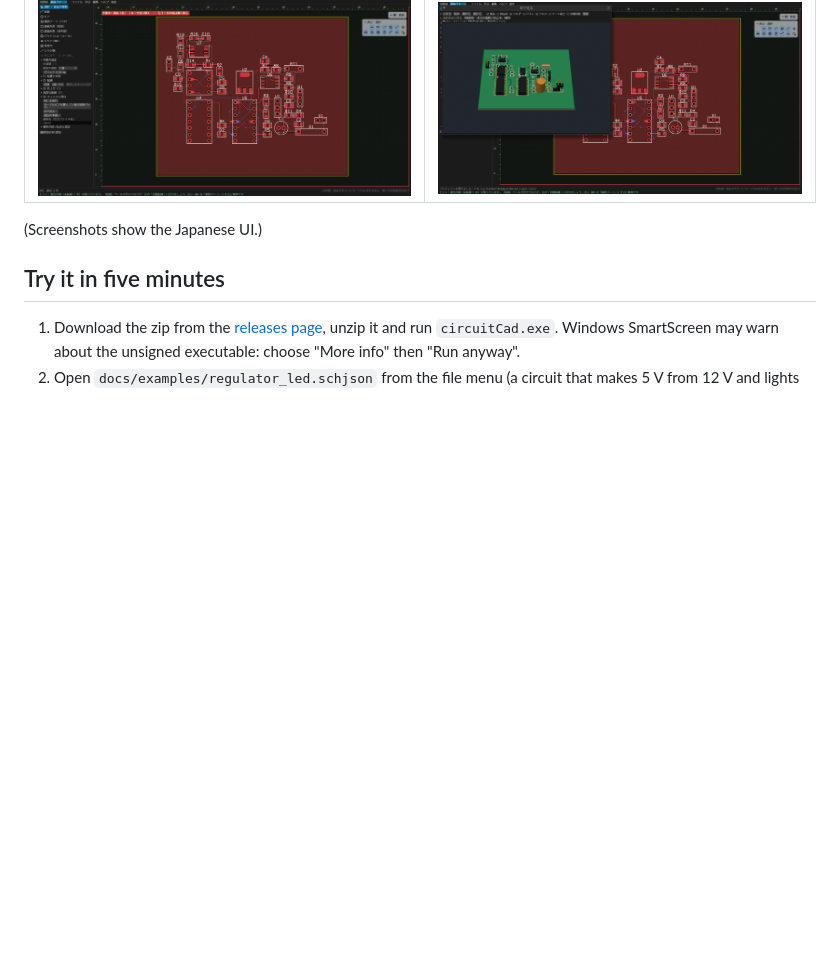
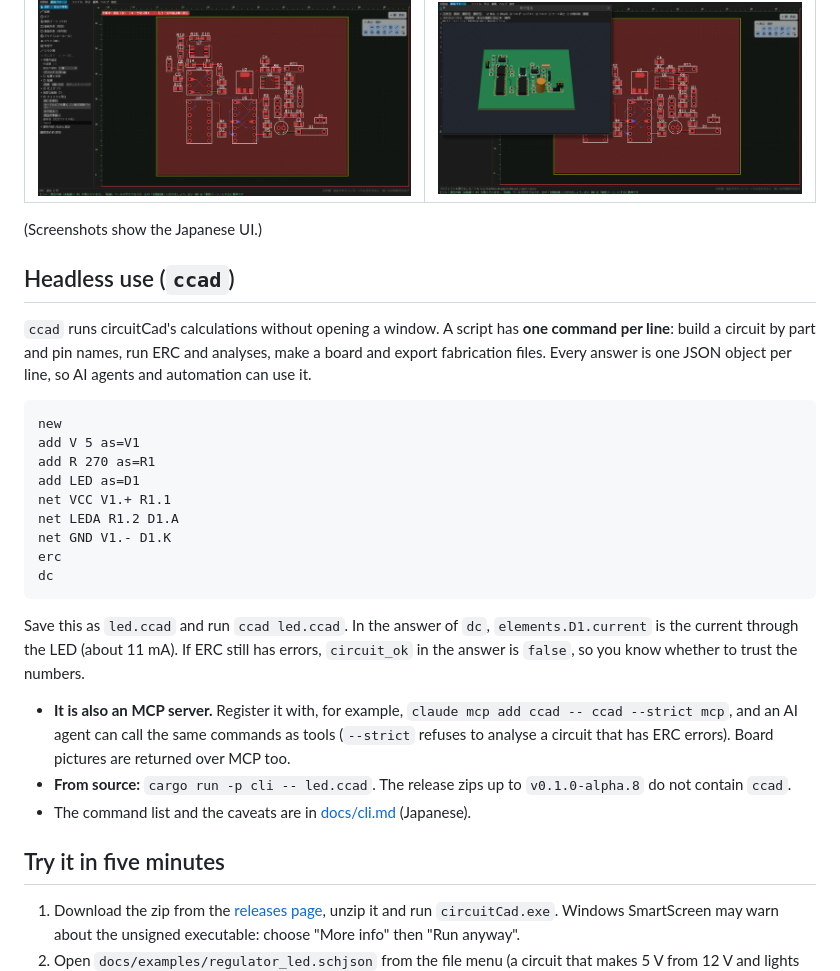
Before and after one commit to K2EXTER/circuitCad, a Markdown page: README.en.md, the part around the change. Drawn GitHub-style; blank space fills up the shorter version.

````diff
--- a/README.en.md
+++ b/README.en.md
@@ -45,6 +45,27 @@ circuitCad combines schematic capture, SPICE-style simulation, PCB layout and Ge
 
 (Screenshots show the Japanese UI.)
 
+## Headless use (`ccad`)
+`ccad` runs circuitCad's calculations without opening a window. A script has **one command per line**: build a circuit by part and pin names, run ERC and analyses, make a board and export fabrication files. Every answer is one JSON object per line, so AI agents and automation can use it.
+
+```
+new
+add V 5 as=V1
+add R 270 as=R1
+add LED as=D1
+net VCC V1.+ R1.1
+net LEDA R1.2 D1.A
+net GND V1.- D1.K
+erc
+dc
+```
+
+Save this as `led.ccad` and run `ccad led.ccad`. In the answer of `dc`, `elements.D1.current` is the current through the LED (about 11 mA). If ERC still has errors, `circuit_ok` in the answer is `false`, so you know whether to trust the numbers.
+
+- **It is also an MCP server.** Register it with, for example, `claude mcp add ccad -- ccad --strict mcp`, and an AI agent can call the same commands as tools (`--strict` refuses to analyse a circuit that has ERC errors). Board pictures are returned over MCP too.
+- **From source:** `cargo run -p cli -- led.ccad`. The release zips up to `v0.1.0-alpha.8` do not contain `ccad`.
+- The command list and the caveats are in [docs/cli.md](docs/cli.md) (Japanese).
+
 ## Try it in five minutes
 1. Download the zip from the [releases page](https://github.com/K2EXTER/circuitCad/releases), unzip it and run `circuitCad.exe`. Windows SmartScreen may warn about the unsigned executable: choose "More info" then "Run anyway".
 2. Open `docs/examples/regulator_led.schjson` from the file menu (a circuit that makes 5 V from 12 V and lights an LED).
````
Also changed, not shown: README.md (+21 -0 lines).
